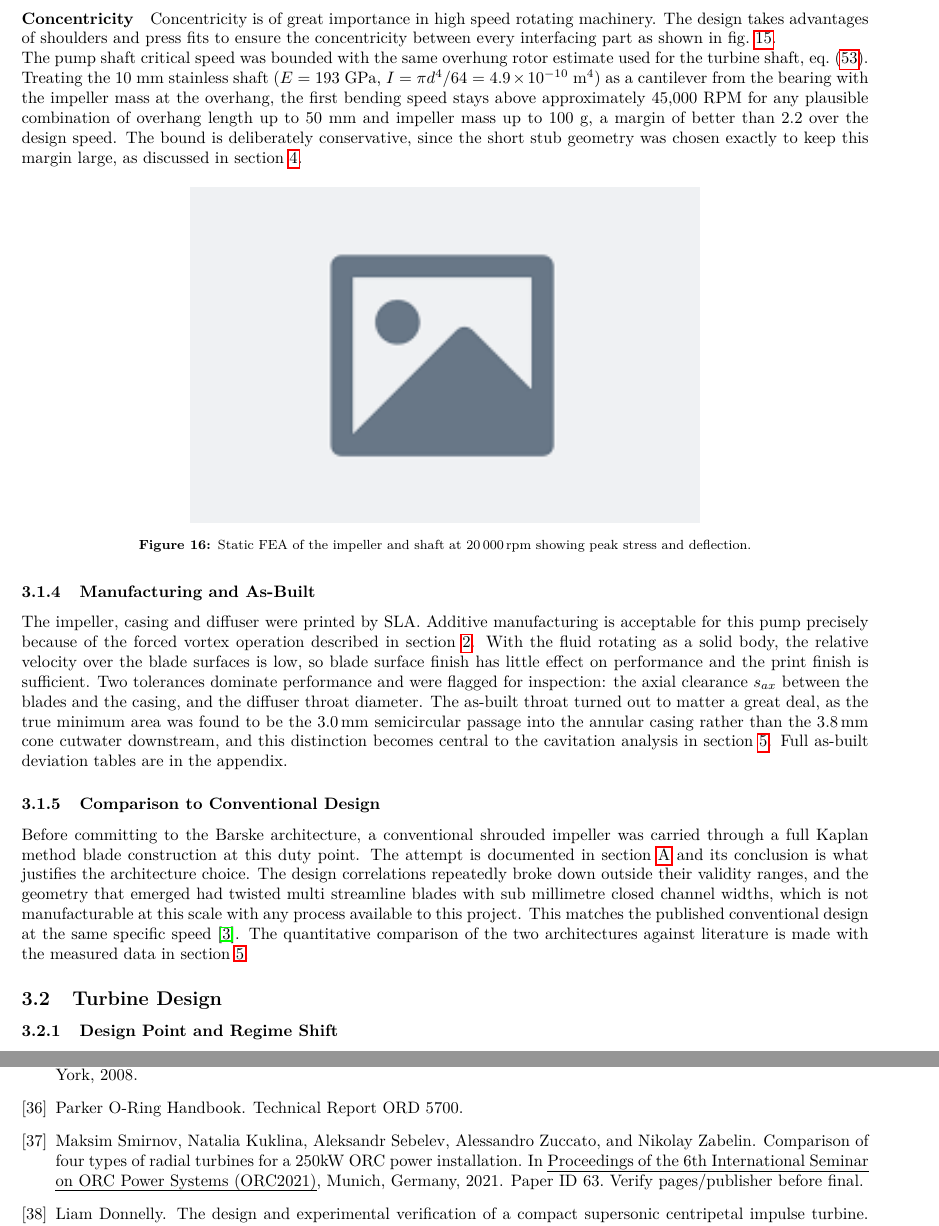
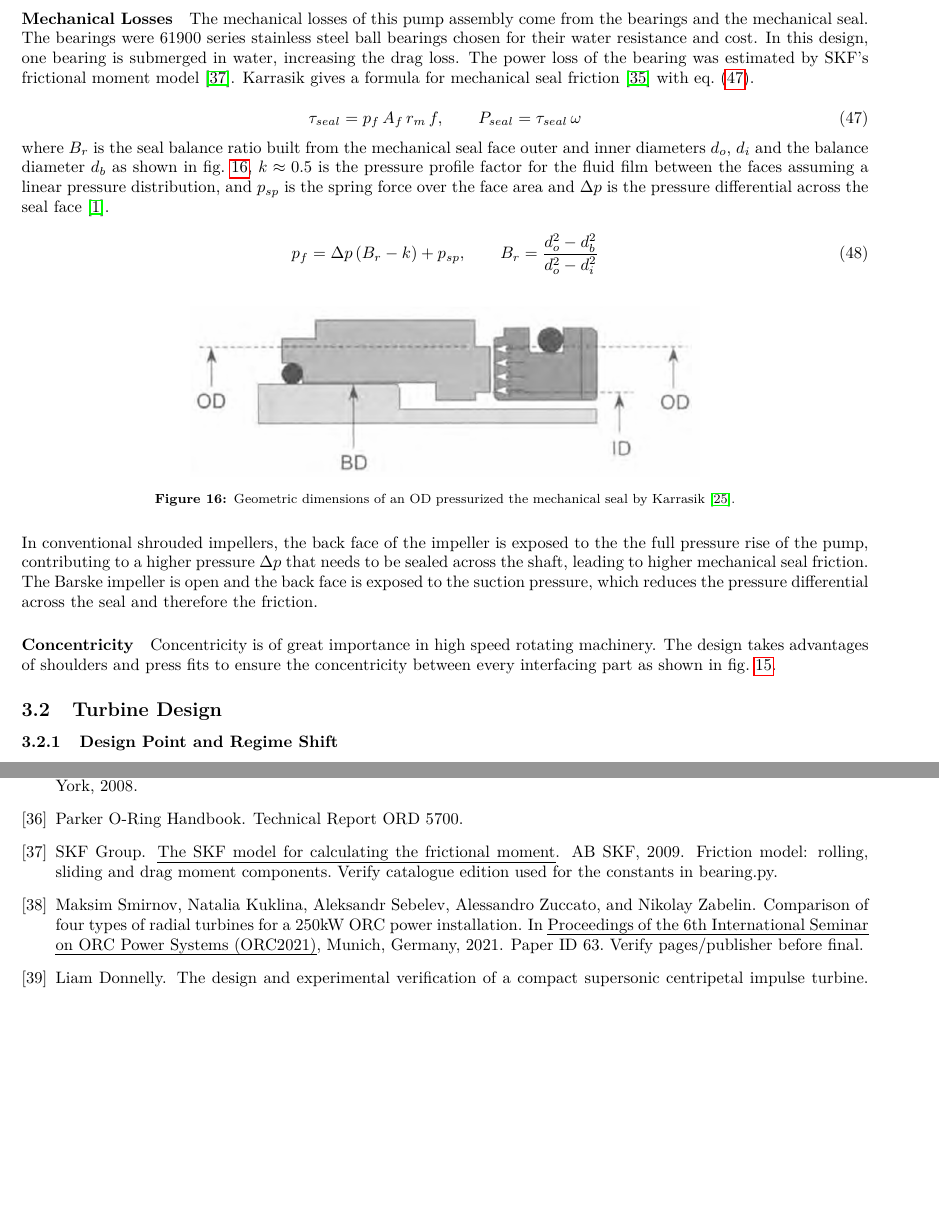
Before and after one commit to LpHiX/FYPTurbine, a LaTeX paper (report/main.tex, which reads report/ltx/3_design.tex): two parts of pages 28 and 57 of 58 before the commit and two parts of pages 28 and 56 of 57 after it, joined at a grey line, cut at the place of the change, the shorter picture padded with empty space. Compiled offline with pdfLaTeX.

Commit message:
pump design first draft done page 17

```diff
--- a/report/ltx/3_design.tex
+++ b/report/ltx/3_design.tex
@@ -60,6 +60,31 @@ After the theoretical Barske pump geometry has been sized to deliver the design
 
 \paragraph{Sealing} Most rotary seals did not work for this application. A lip seal wears out fast at this surface speed and holds very little pressure, a labyrinth seal could not be reliably used with plastic parts due to printing tolerances, and packing has too high friction. This led to the choice of using a mechanical seal. Mechanical seals consist of a spring loaded rotating face running against a stationary face with the only leak path a thin liquid film between two lapped surfaces. The liquid film greatly reduces the friction between the two faces. A John Crane 59U-14 mechanical seal was used. Mechanical seals operate by pressing a rotating face against a stationary face with a thin liquid film in between \cite{karassikPumpHandbook2008}. For the static seals, two O-rings sized with the \cite{ParkerORingHandbook} were used to seal the inlet against the casing and the casing to the bearing housing. The seal between the inlet and the casing was a piston seal, while the seal between the casing and the bearing housing was a face seal.
 
+\paragraph{Mechanical Losses} The mechanical losses of this pump assembly come from the bearings and the mechanical seal. The bearings were 61900 series stainless steel ball bearings chosen for their water resistance and cost. In this design, one bearing is submerged in water, increasing the drag loss. The power loss of the bearing was estimated by SKF's frictional moment model \cite{skfRollingBearings}. Karrasik gives a formula for mechanical seal friction \cite{karassikPumpHandbook2008} with \cref{eq:seal_heat}.
+
+\begin{equation}
+    \tau_{seal} = p_f\, A_f\, r_m\, f, \qquad
+    P_{seal} = \tau_{seal}\, \omega
+    \label{eq:seal_heat}
+\end{equation}
+
+where $B_r$ is the seal balance ratio built from the mechanical seal face outer and inner diameters $d_o$, $d_i$ and the balance diameter $d_b$ as shown in \cref{fig:mech-seal}, $k \approx 0.5$ is the pressure profile factor for the fluid film between the faces assuming a linear pressure distribution, and $p_{sp}$ is the spring force over the face area and $\Delta p$ is the pressure differential across the seal face \cite{gulichCentrifugalPumps2020}. % [VERIFY] cite: balance-ratio formulation is standard seal practice (Karassik/Mayer); swap citation if Gulich lacks it
+
+\begin{equation}
+    p_f = \Delta p \left(B_r - k\right) + p_{sp}, \qquad
+    B_r = \frac{d_o^2 - d_b^2}{d_o^2 - d_i^2}
+    \label{eq:seal_balance}
+\end{equation}
+
+\begin{figure}[H]
+    \centering
+    \includegraphics[width=0.6\textwidth]{mech_seal.png}
+    \caption{Geometric dimensions of an OD pressurized the mechanical seal by Karrasik \cite{kackerMeanLinePrediction1982}.} % PLACEHOLDER IMAGE: Fusion export
+    \label{fig:mech-seal}
+\end{figure}
+
+In conventional shrouded impellers, the back face of the impeller is exposed to the the full pressure rise of the pump, contributing to a higher pressure $\Delta p$ that needs to be sealed across the shaft, leading to higher mechanical seal friction. The Barske impeller is open and the back face is exposed to the suction pressure, which reduces the pressure differential across the seal and therefore the friction.
+
 \paragraph{Concentricity} Concentricity is of great importance in high speed rotating machinery. The design takes advantages of shoulders and press fits to ensure the concentricity between every interfacing part as shown in \cref{fig:pump-cad-section}.
 
 % The dominant mechanical load is not torque but radial thrust. Because the pump is partial emission, the pressure field around the impeller is asymmetric, and the net radial force this produces governs the shaft and bearing design rather than efficiency considerations. The radial thrust is estimated with the standard projected area form
@@ -106,28 +118,28 @@ After the theoretical Barske pump geometry has been sized to deliver the design
 
 
 
-The pump shaft critical speed was bounded with the same overhung rotor estimate used for the turbine shaft, \cref{eq:overhung_critical}. Treating the 10 mm stainless shaft ($E = 193$ GPa, $I = \pi d^4/64 = 4.9\times10^{-10}$ m$^4$) as a cantilever from the bearing with the impeller mass at the overhang, the first bending speed stays above approximately 45,000 RPM for any plausible combination of overhang length up to 50 mm and impeller mass up to 100 g, a margin of better than 2.2 over the design speed. % [VERIFY] as-built overhang length and impeller mass; tighten the bound with the real values
-The bound is deliberately conservative, since the short stub geometry was chosen exactly to keep this margin large, as discussed in \cref{sec:experiment}.
+% \paragraph{Rotordynamics} The pump shaft critical speed was bounded with the same overhung rotor estimate used for the turbine shaft, \cref{eq:overhung_critical}. Treating the 10 mm stainless shaft ($E = 193$ GPa, $I = \pi d^4/64 = 4.9\times10^{-10}$ m$^4$) as a cantilever from the bearing with the impeller mass at the overhang, the first bending speed stays above approximately 45,000 RPM for any plausible combination of overhang length up to 50 mm and impeller mass up to 100 g, a margin of better than 2.2 over the design speed. % [VERIFY] as-built overhang length and impeller mass; tighten the bound with the real values
+% The bound is deliberately conservative, since the short stub geometry was chosen exactly to keep this margin large, as discussed in \cref{sec:experiment}.
 
-\begin{figure}[H]
-    \centering
-    \includegraphics[width=0.6\textwidth]{placeholder.png}
-    \caption{Static FEA of the impeller and shaft at \valPumpRpmDesign{} showing peak stress and deflection.} % PLACEHOLDER IMAGE: Fusion 360 study; state mesh + BCs + hand-calc cross-check in text
-    \label{fig:pump-fea}
-\end{figure}
+% \begin{figure}[H]
+%     \centering
+%     \includegraphics[width=0.6\textwidth]{placeholder.png}
+%     \caption{Static FEA of the impeller and shaft at \valPumpRpmDesign{} showing peak stress and deflection.} % PLACEHOLDER IMAGE: Fusion 360 study; state mesh + BCs + hand-calc cross-check in text
+%     \label{fig:pump-fea}
+% \end{figure}
 
 % \subsubsection{Cavitation Prediction}
 
 % At the design flow rate, the predicted NPSH required is \valPumpNpshrDesign. Compared against the NPSH available from the pressurised supply, this leaves a positive but not generous margin, which is one of the reasons the cavitation behaviour was made a primary measurement objective. The full NPSH against flow rate characterisation, and the visual confirmation of where cavitation actually occurs, are presented in \cref{sec:results}.
 
-\subsubsection{Manufacturing and As-Built}
+% \subsubsection{Manufacturing and As-Built}
 
-The impeller, casing and diffuser were printed by SLA. Additive manufacturing is acceptable for this pump precisely because of the forced vortex operation described in \cref{sec:theory}. With the fluid rotating as a solid body, the relative velocity over the blade surfaces is low, so blade surface finish has little effect on performance and the print finish is sufficient. Two tolerances dominate performance and were flagged for inspection: the axial clearance $s_{ax}$ between the blades and the casing, and the diffuser throat diameter. The as-built throat turned out to matter a great deal, as the true minimum area was found to be the \valPumpThroat{} semicircular passage into the annular casing rather than the \valPumpThroatCutwater{} cone cutwater downstream, and this distinction becomes central to the cavitation analysis in \cref{sec:results}. Full as-built deviation tables are in the appendix.
+% The impeller, casing and diffuser were printed by SLA. Additive manufacturing is acceptable for this pump precisely because of the forced vortex operation described in \cref{sec:theory}. With the fluid rotating as a solid body, the relative velocity over the blade surfaces is low, so blade surface finish has little effect on performance and the print finish is sufficient. Two tolerances dominate performance and were flagged for inspection: the axial clearance $s_{ax}$ between the blades and the casing, and the diffuser throat diameter. The as-built throat turned out to matter a great deal, as the true minimum area was found to be the \valPumpThroat{} semicircular passage into the annular casing rather than the \valPumpThroatCutwater{} cone cutwater downstream, and this distinction becomes central to the cavitation analysis in \cref{sec:results}. Full as-built deviation tables are in the appendix.
 
 
-\subsubsection{Comparison to Conventional Design}
+% \subsubsection{Comparison to Conventional Design}
 
-Before committing to the Barske architecture, a conventional shrouded impeller was carried through a full Kaplan method blade construction at this duty point. The attempt is documented in \cref{sec:appendix_conventional} and its conclusion is what justifies the architecture choice. The design correlations repeatedly broke down outside their validity ranges, and the geometry that emerged had twisted multi streamline blades with sub millimetre closed channel widths, which is not manufacturable at this scale with any process available to this project. This matches the published conventional design at the same specific speed \cite{kimDevelopmentUltraLowSpecific2022}. The quantitative comparison of the two architectures against literature is made with the measured data in \cref{sec:results}.
+% Before committing to the Barske architecture, a conventional shrouded impeller was carried through a full Kaplan method blade construction at this duty point. The attempt is documented in \cref{sec:appendix_conventional} and its conclusion is what justifies the architecture choice. The design correlations repeatedly broke down outside their validity ranges, and the geometry that emerged had twisted multi streamline blades with sub millimetre closed channel widths, which is not manufacturable at this scale with any process available to this project. This matches the published conventional design at the same specific speed \cite{kimDevelopmentUltraLowSpecific2022}. The quantitative comparison of the two architectures against literature is made with the measured data in \cref{sec:results}.
 
 % ==================================================================
 \subsection{Turbine Design}
```
Also changed, not shown: report/references.bib (+7 -0 lines), report/references_manual.bib (+1 -8 lines), report/figs/mech_seal.png (added), report/main.pdf, report/ltx/3_design.tex (13 more changed lines).
